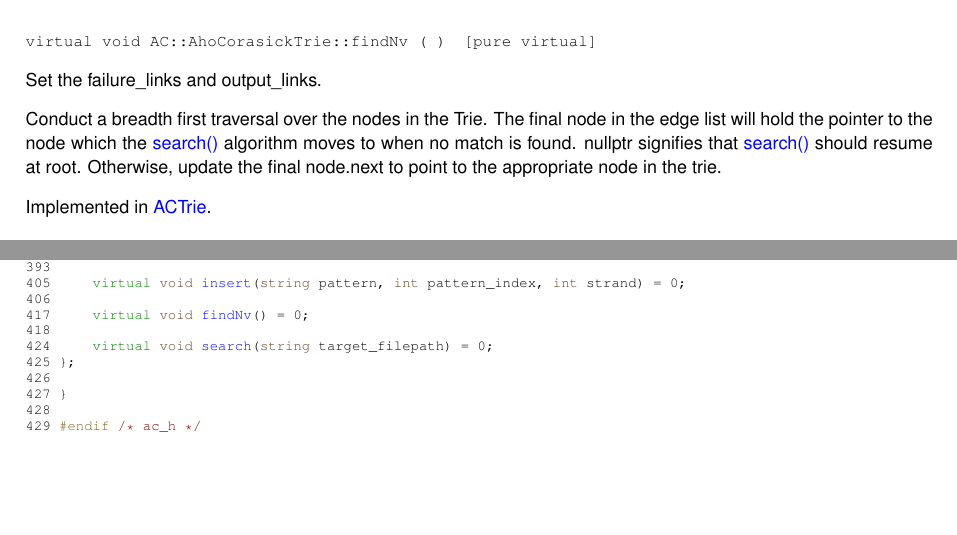
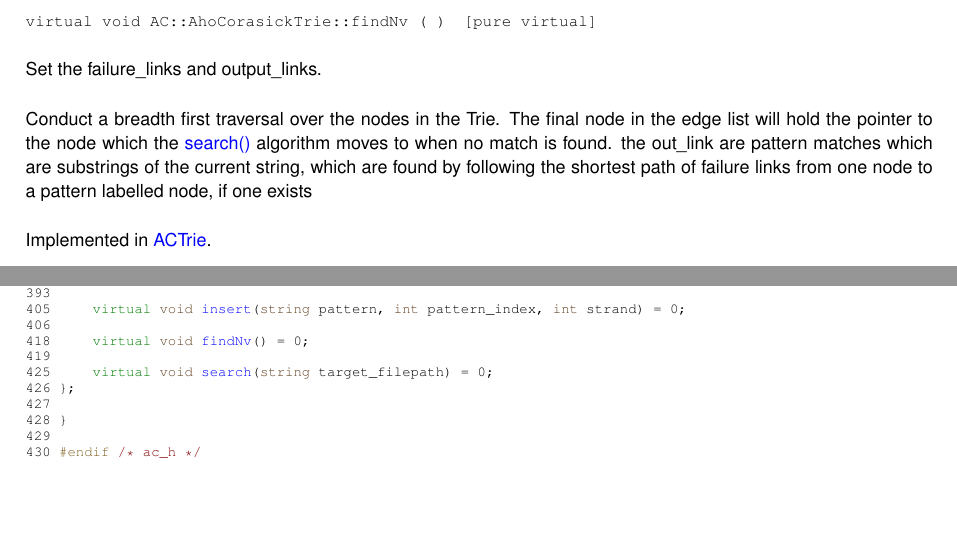
Before and after one commit to cmatKhan/AhoCorasickDocumentation, a LaTeX book (docs/latex/refman.tex, which reads docs/latex/aho__corasick_8h_source.tex, docs/latex/classAC_1_1AhoCorasickTrie.tex): two parts of pages 22 and 39 of 42, joined at a grey line, cut so that both start at the same text. Compiled offline with pdfLaTeX.

Commit message:
cleaning up some commenting

```diff
--- a/docs/latex/aho__corasick_8h_source.tex
+++ b/docs/latex/aho__corasick_8h_source.tex
@@ -174,13 +174,13 @@
 \DoxyCodeLine{393 }
 \DoxyCodeLine{405     \textcolor{keyword}{virtual} \textcolor{keywordtype}{void} \mbox{\hyperlink{classAC_1_1AhoCorasickTrie_afdda77915dc8ac16c3dbc78261ded5ea}{insert}}(\textcolor{keywordtype}{string} pattern, \textcolor{keywordtype}{int} pattern\_index, \textcolor{keywordtype}{int} strand) = 0;}
 \DoxyCodeLine{406 }
-\DoxyCodeLine{417     \textcolor{keyword}{virtual} \textcolor{keywordtype}{void} \mbox{\hyperlink{classAC_1_1AhoCorasickTrie_aa10d2d2a6f63b9e5f11fd3f4dfcb4236}{findNv}}() = 0;}
-\DoxyCodeLine{418 }
-\DoxyCodeLine{424     \textcolor{keyword}{virtual} \textcolor{keywordtype}{void} \mbox{\hyperlink{classAC_1_1AhoCorasickTrie_a7dc543e54a96ebc66d7a560c8970c6ee}{search}}(\textcolor{keywordtype}{string} target\_filepath) = 0;}
-\DoxyCodeLine{425 \};}
-\DoxyCodeLine{426 }
-\DoxyCodeLine{427 \}}
-\DoxyCodeLine{428 }
-\DoxyCodeLine{429 \textcolor{preprocessor}{\#endif }\textcolor{comment}{/* ac\_h */}\textcolor{preprocessor}{}}
+\DoxyCodeLine{418     \textcolor{keyword}{virtual} \textcolor{keywordtype}{void} \mbox{\hyperlink{classAC_1_1AhoCorasickTrie_aa10d2d2a6f63b9e5f11fd3f4dfcb4236}{findNv}}() = 0;}
+\DoxyCodeLine{419 }
+\DoxyCodeLine{425     \textcolor{keyword}{virtual} \textcolor{keywordtype}{void} \mbox{\hyperlink{classAC_1_1AhoCorasickTrie_a7dc543e54a96ebc66d7a560c8970c6ee}{search}}(\textcolor{keywordtype}{string} target\_filepath) = 0;}
+\DoxyCodeLine{426 \};}
+\DoxyCodeLine{427 }
+\DoxyCodeLine{428 \}}
+\DoxyCodeLine{429 }
+\DoxyCodeLine{430 \textcolor{preprocessor}{\#endif }\textcolor{comment}{/* ac\_h */}\textcolor{preprocessor}{}}
 
 \end{DoxyCode}
--- a/docs/latex/classAC_1_1AhoCorasickTrie.tex
+++ b/docs/latex/classAC_1_1AhoCorasickTrie.tex
@@ -42,7 +42,7 @@ Aho\+Corasick Trie algorithm implementation.
 
 Set the failure\+\_\+links and output\+\_\+links.
 
-Conduct a breadth first traversal over the nodes in the Trie. The final node in the edge list will hold the pointer to the node which the \mbox{\hyperlink{classAC_1_1AhoCorasickTrie_a7dc543e54a96ebc66d7a560c8970c6ee}{search()}} algorithm moves to when no match is found. nullptr signifies that \mbox{\hyperlink{classAC_1_1AhoCorasickTrie_a7dc543e54a96ebc66d7a560c8970c6ee}{search()}} should resume at root. Otherwise, update the final node.\+next to point to the appropriate node in the trie.
+Conduct a breadth first traversal over the nodes in the Trie. The final node in the edge list will hold the pointer to the node which the \mbox{\hyperlink{classAC_1_1AhoCorasickTrie_a7dc543e54a96ebc66d7a560c8970c6ee}{search()}} algorithm moves to when no match is found. the out\+\_\+link are pattern matches which are substrings of the current string, which are found by following the shortest path of failure links from one node to a pattern labelled node, if one exists
 
 Implemented in \mbox{\hyperlink{classACTrie_a6e6c527e9b1664903267c1ddcd915223}{ACTrie}}.
 
```
Also changed, not shown: docs/latex/classACTrie.tex (+1 -1 lines), docs/latex/classACTrie.pdf, docs/latex/classAC_1_1AhoCorasickTrie.pdf, 3 other files.
